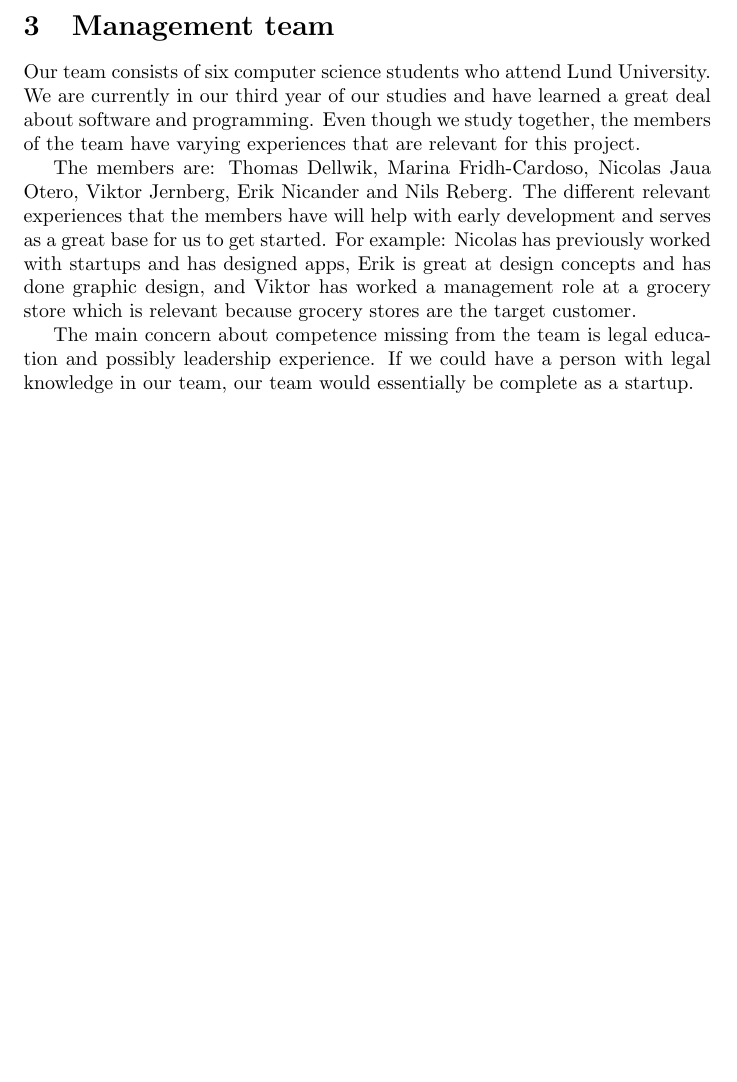
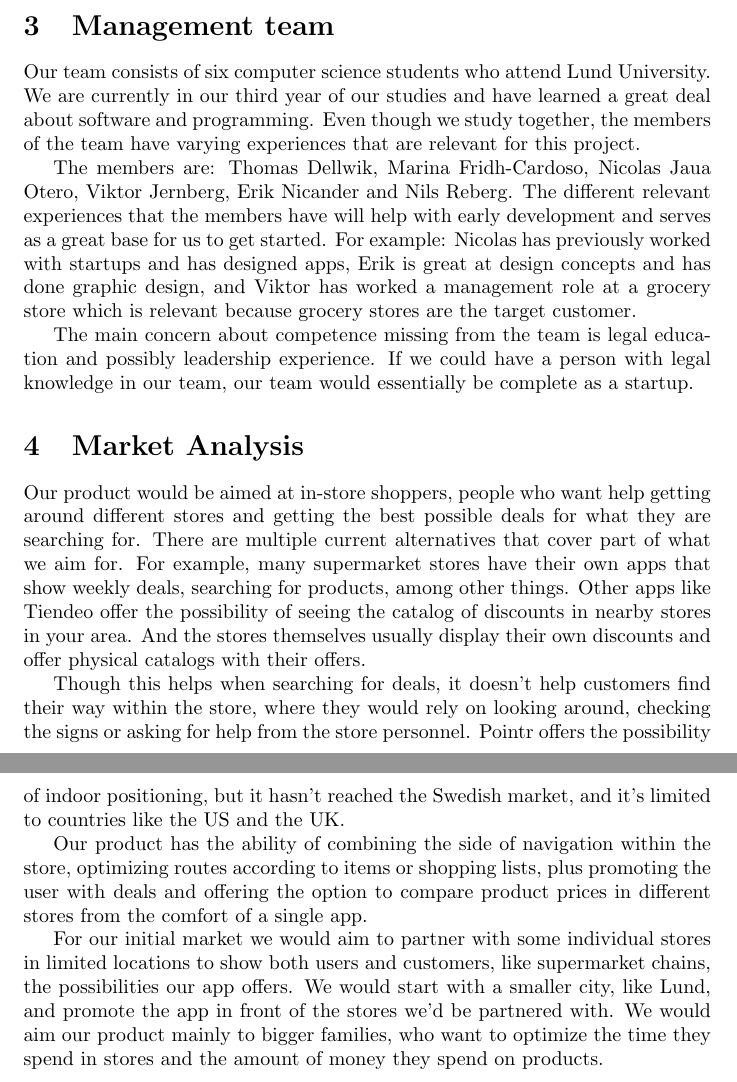
Before and after one commit to nilsreberg/etsf25, a LaTeX document (main.tex): part of page 2 of 2 before the commit and two parts of pages 2 and 3 of 3 after it, the two joined at a grey line, cut so that both start at the same text, the shorter picture padded with empty space. Compiled offline with pdfLaTeX.

Commit message:
Section 4

```diff
--- a/main.tex
+++ b/main.tex
@@ -2,7 +2,7 @@
 \usepackage{graphicx} % Required for inserting images
 
 \title{ETSF25 Projekt Report}
-\author{Nils Reberg\\
+\author{Thomas Dellwik, Marina Fridh-Cardoso, Nicolas Jaua Otero,\\ Viktor Jernberg, Erik Nicander and Nils Reberg\\
 }
 \date{November 2024}
 
@@ -26,4 +26,14 @@ The members are: Thomas Dellwik, Marina Fridh-Cardoso, Nicolas Jaua Otero, Vikto
 
 The main concern about competence missing from the team  is legal education and possibly leadership experience. If we could have a person with legal knowledge in our team, our team would essentially be complete as a startup.
 
+\section{Market Analysis}
+Our product would be aimed at in-store shoppers, people who want help getting around different stores and getting the best possible deals for what they are searching for. There are multiple current alternatives that cover part of what we aim for. For example, many supermarket stores have their own apps that show weekly deals, searching for products, among other things. Other apps like Tiendeo offer the possibility of seeing the catalog of discounts in nearby stores in your area. And the stores themselves usually display their own discounts and offer physical catalogs with their offers.
+
+Though this helps when searching for deals, it doesn’t help customers find their way within the store, where they would rely on looking around, checking the signs or asking for help from the store personnel. Pointr offers the possibility of indoor positioning, but it hasn’t reached the Swedish market, and it’s limited to countries like the US and the UK.
+
+Our product has the ability of combining the side of navigation within the store, optimizing routes according to items or shopping lists, plus promoting the user with deals and offering the option to compare product prices in different stores from the comfort of a single app.
+
+For our initial market we would aim to partner with some individual stores in limited locations to show both users and customers, like supermarket chains, the possibilities our app offers. We would start with a smaller city, like Lund, and promote the app in front of the stores we’d be partnered with. We would aim our product mainly to bigger families, who want to optimize the time they spend in stores and the amount of money they spend on products.
+
+
 \end{document}
```
